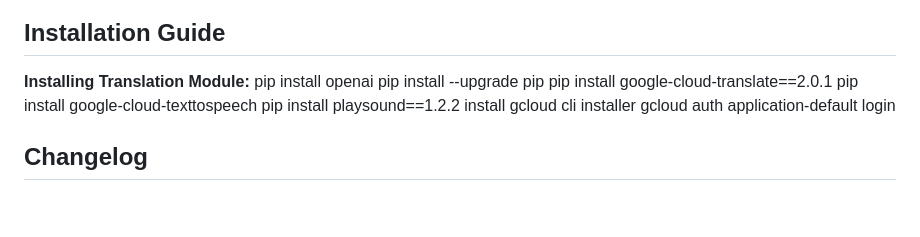
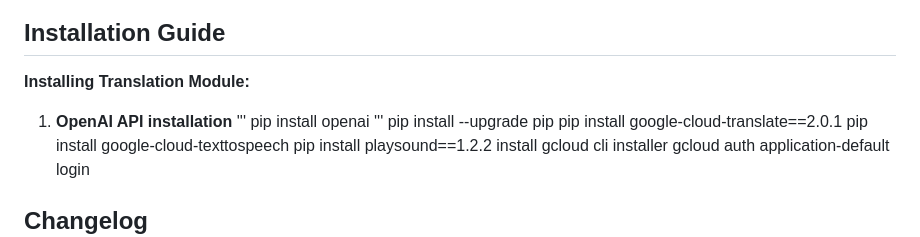
Before and after one commit to PavitGitHub/naorobotproject, a Markdown page: README.md, the part around the change. Rendered like a GitHub page; blank space fills up the shorter version.

```diff
--- a/README.md
+++ b/README.md
@@ -62,7 +62,10 @@ process_images("test")  # Or specify the path to your test directory in the code
 
 ## Installation Guide
 **Installing Translation Module:**
+1. **OpenAI API installation**
+'''
 pip install openai
+'''
 pip install --upgrade pip
 pip install google-cloud-translate==2.0.1
 pip install google-cloud-texttospeech
```
